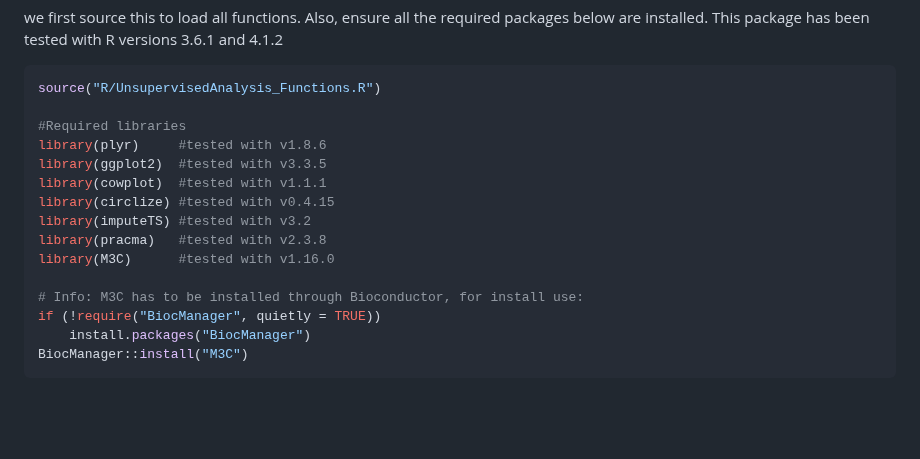
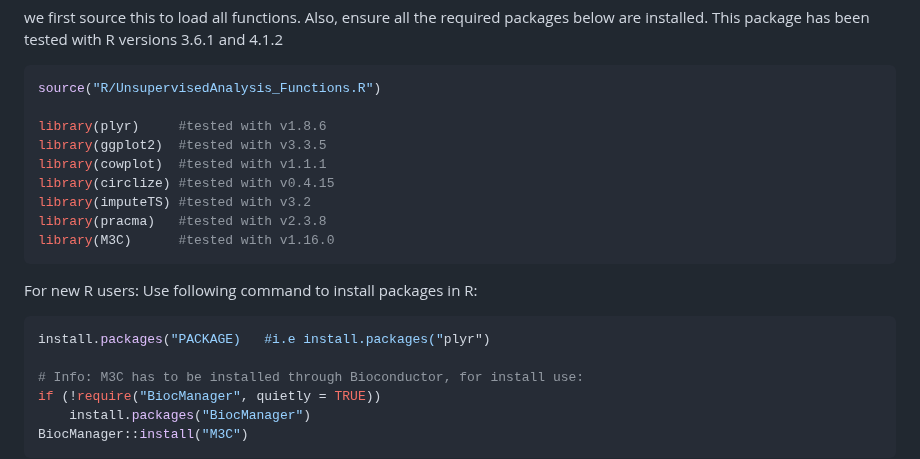
Before and after one commit to ETHZ-INS/BehaviorFlow, a Markdown page: README.md, the part around the change. GitHub-like rendering; blank space fills up the shorter version.

````diff
--- a/README.md
+++ b/README.md
@@ -61,7 +61,6 @@ required packages below are installed. This package has been tested with R versi
 ``` r
 source("R/UnsupervisedAnalysis_Functions.R")
 
-#Required libraries
 library(plyr)     #tested with v1.8.6
 library(ggplot2)  #tested with v3.3.5
 library(cowplot)  #tested with v1.1.1
@@ -69,6 +68,12 @@ library(circlize) #tested with v0.4.15
 library(imputeTS) #tested with v3.2
 library(pracma)   #tested with v2.3.8
 library(M3C)      #tested with v1.16.0
+```
+
+For new R users: Use following command to install packages in R:
+
+``` r
+install.packages("PACKAGE)   #i.e install.packages("plyr")
 
 # Info: M3C has to be installed through Bioconductor, for install use:
 if (!require("BiocManager", quietly = TRUE))
````
